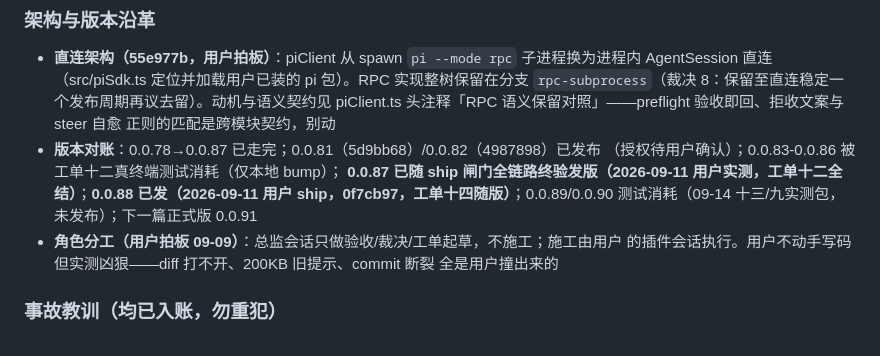
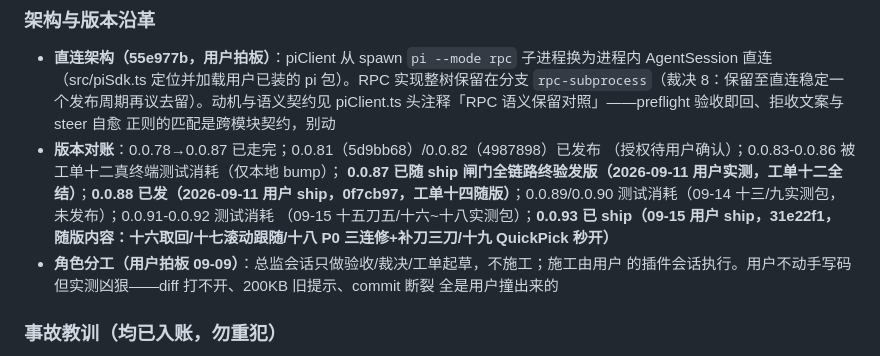
Before and after one commit to HummerBor/Pi-For-VS-code, a Markdown page: 总监.md, the part around the change. Rendered like a GitHub page.

Commit message:
docs: 版本对账——0.0.93 已 ship（随版：十六~十九四单）

```diff
--- a/总监.md
+++ b/总监.md
@@ -76,7 +76,9 @@
   正则的匹配是跨模块契约，别动
 - **版本对账**：0.0.78→0.0.87 已走完；0.0.81（5d9bb68）/0.0.82（4987898）已发布
   （授权待用户确认）；0.0.83-0.0.86 被工单十二真终端测试消耗（仅本地 bump）；
-  **0.0.87 已随 ship 闸门全链路终验发版（2026-09-11 用户实测，工单十二全结）**；**0.0.88 已发（2026-09-11 用户 ship，0f7cb97，工单十四随版）**；0.0.89/0.0.90 测试消耗（09-14 十三/九实测包，未发布）；下一篇正式版 0.0.91
+  **0.0.87 已随 ship 闸门全链路终验发版（2026-09-11 用户实测，工单十二全结）**；**0.0.88 已发（2026-09-11 用户 ship，0f7cb97，工单十四随版）**；0.0.89/0.0.90 测试消耗（09-14 十三/九实测包，未发布）；0.0.91-0.0.92 测试消耗
+（09-15 十五刀五/十六~十八实测包）；**0.0.93 已 ship（09-15 用户 ship，31e22f1，
+随版内容：十六取回/十七滚动跟随/十八 P0 三连修+补刀三刀/十九 QuickPick 秒开）**
 - **角色分工（用户拍板 09-09）**：总监会话只做验收/裁决/工单起草，不施工；施工由用户
   的插件会话执行。用户不动手写码但实测凶狠——diff 打不开、200KB 旧提示、commit 断裂
   全是用户撞出来的
```
